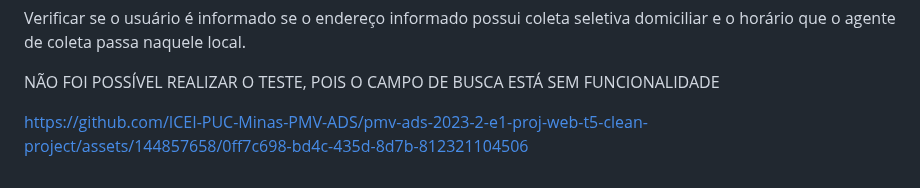
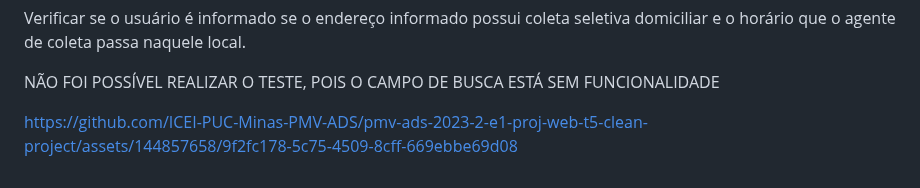
Before and after one commit to ICEI-PUC-Minas-PMV-ADS/pmv-ads-2023-2-e1-proj-web-t5-clean-project, a Markdown page: documentos/08-Registro de Testes de Software.md, the part around the change. GitHub-like rendering.

```diff
--- a/documentos/08-Registro de Testes de Software.md
+++ b/documentos/08-Registro de Testes de Software.md
@@ -92,5 +92,4 @@ CT-07: Verificar se os usuários conseguem inserir o endereço e o mapa localiza
 
  NÃO FOI POSSÍVEL REALIZAR O TESTE, POIS O CAMPO DE BUSCA ESTÁ SEM FUNCIONALIDADE
 
-
-https://github.com/ICEI-PUC-Minas-PMV-ADS/pmv-ads-2023-2-e1-proj-web-t5-clean-project/assets/144857658/0ff7c698-bd4c-435d-8d7b-812321104506
+https://github.com/ICEI-PUC-Minas-PMV-ADS/pmv-ads-2023-2-e1-proj-web-t5-clean-project/assets/144857658/9f2fc178-5c75-4509-8cff-669ebbe69d08
```
